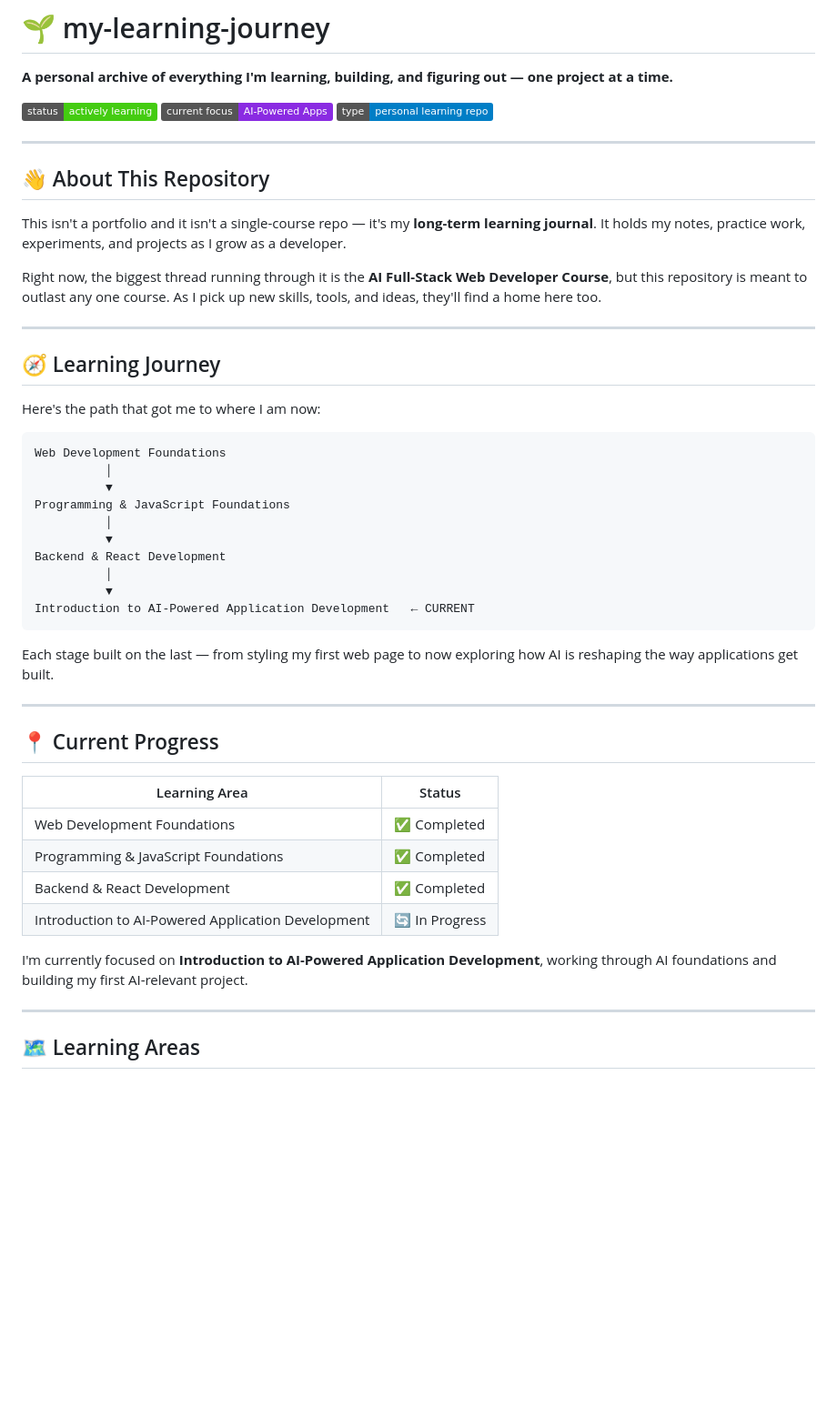
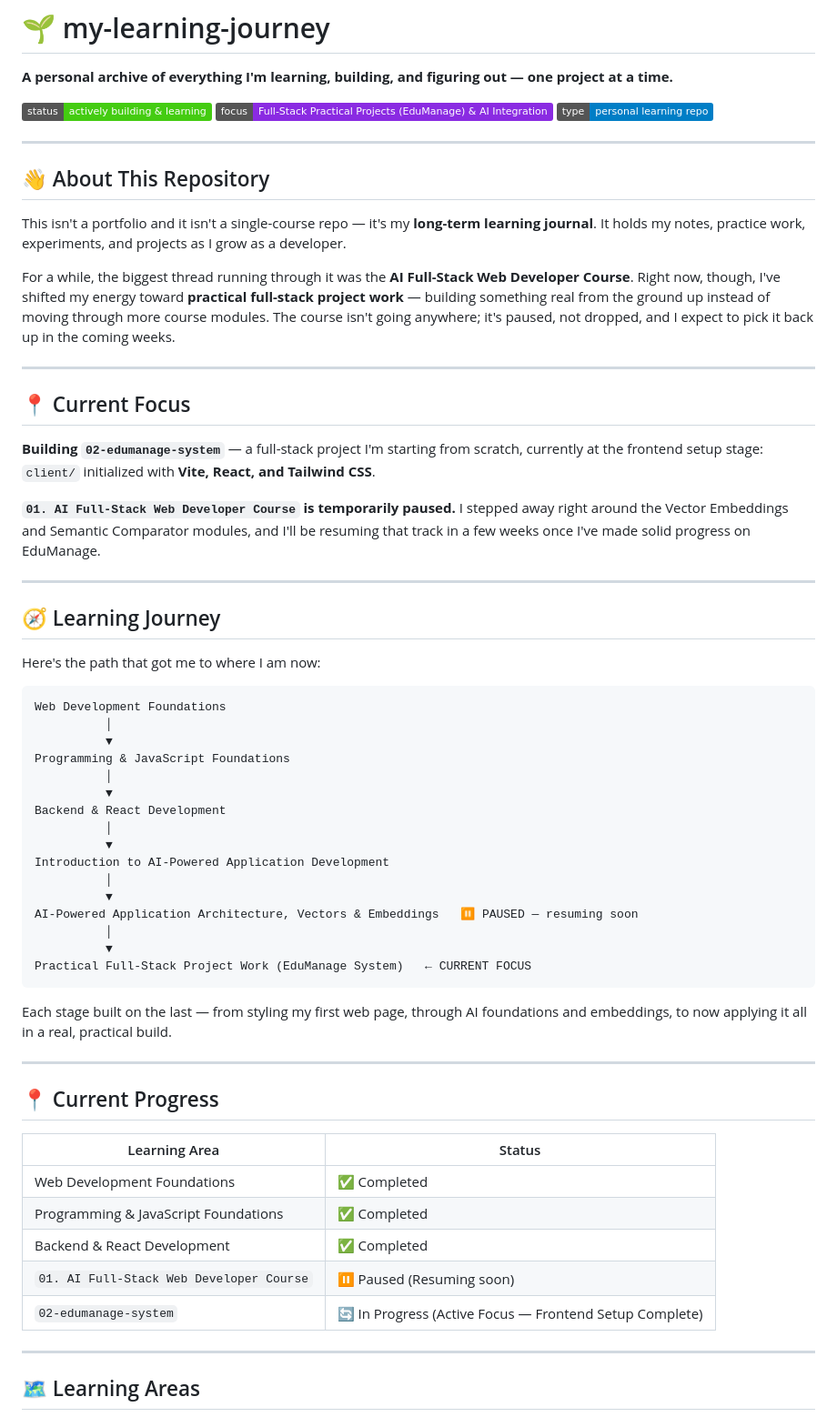
Before and after one commit to mohammedabdella027/my-learning-journey, a Markdown page: README.md, the part around one of its changes. Shown at 91% size. Drawn GitHub-style; badges without logos; blank space fills up the shorter version.

````diff
--- a/README.md
+++ b/README.md
@@ -2,8 +2,8 @@
 
 **A personal archive of everything I'm learning, building, and figuring out — one project at a time.**
 
-![Status](https://img.shields.io/badge/status-actively%20learning-brightgreen)
-![Focus](https://img.shields.io/badge/current%20focus-AI--Powered%20Apps-blueviolet)
+![Status](https://img.shields.io/badge/status-actively%20building%20%26%20learning-brightgreen)
+![Focus](https://img.shields.io/badge/focus-Full--Stack%20Practical%20Projects%20(EduManage)%20%26%20AI%20Integration-blueviolet)
 ![Type](https://img.shields.io/badge/type-personal%20learning%20repo-informational)
 
 ---
@@ -12,7 +12,15 @@
 
 This isn't a portfolio and it isn't a single-course repo — it's my **long-term learning journal**. It holds my notes, practice work, experiments, and projects as I grow as a developer.
 
-Right now, the biggest thread running through it is the **AI Full-Stack Web Developer Course**, but this repository is meant to outlast any one course. As I pick up new skills, tools, and ideas, they'll find a home here too.
+For a while, the biggest thread running through it was the **AI Full-Stack Web Developer Course**. Right now, though, I've shifted my energy toward **practical full-stack project work** — building something real from the ground up instead of moving through more course modules. The course isn't going anywhere; it's paused, not dropped, and I expect to pick it back up in the coming weeks.
+
+---
+
+## 📍 Current Focus
+
+**Building `02-edumanage-system`** — a full-stack project I'm starting from scratch, currently at the frontend setup stage: `client/` initialized with **Vite, React, and Tailwind CSS**.
+
+**`01. AI Full-Stack Web Developer Course` is temporarily paused.** I stepped away right around the Vector Embeddings and Semantic Comparator modules, and I'll be resuming that track in a few weeks once I've made solid progress on EduManage.
 
 ---
 
@@ -30,23 +38,28 @@ Programming & JavaScript Foundations
 Backend & React Development
           │
           ▼
-Introduction to AI-Powered Application Development   ← CURRENT
+Introduction to AI-Powered Application Development
+          │
+          ▼
+AI-Powered Application Architecture, Vectors & Embeddings   ⏸ PAUSED — resuming soon
+          │
+          ▼
+Practical Full-Stack Project Work (EduManage System)   ← CURRENT FOCUS
 ```
 
-Each stage built on the last — from styling my first web page to now exploring how AI is reshaping the way applications get built.
+Each stage built on the last — from styling my first web page, through AI foundations and embeddings, to now applying it all in a real, practical build.
 
 ---
 
 ## 📍 Current Progress
 
-| Learning Area                                        | Status         |
-| ----------------------------------------------------- | -------------- |
-| Web Development Foundations                           | ✅ Completed    |
-| Programming & JavaScript Foundations                  | ✅ Completed    |
-| Backend & React Development                           | ✅ Completed    |
-| Introduction to AI-Powered Application Development     | 🔄 In Progress |
-
-I'm currently focused on **Introduction to AI-Powered Application Development**, working through AI foundations and building my first AI-relevant project.
+| Learning Area                                                  | Status                                         |
+| ---------------------------------------------------------------- | ------------------------------------------------- |
+| Web Development Foundations                                      | ✅ Completed                                        |
+| Programming & JavaScript Foundations                              | ✅ Completed                                        |
+| Backend & React Development                                      | ✅ Completed                                        |
+| `01. AI Full-Stack Web Developer Course`                          | ⏸ Paused (Resuming soon)                          |
+| `02-edumanage-system`                                             | 🔄 In Progress (Active Focus — Frontend Setup Complete) |
 
 ---
 
````
Also changed, not shown: other parts of README.md (+50 -34 lines).
